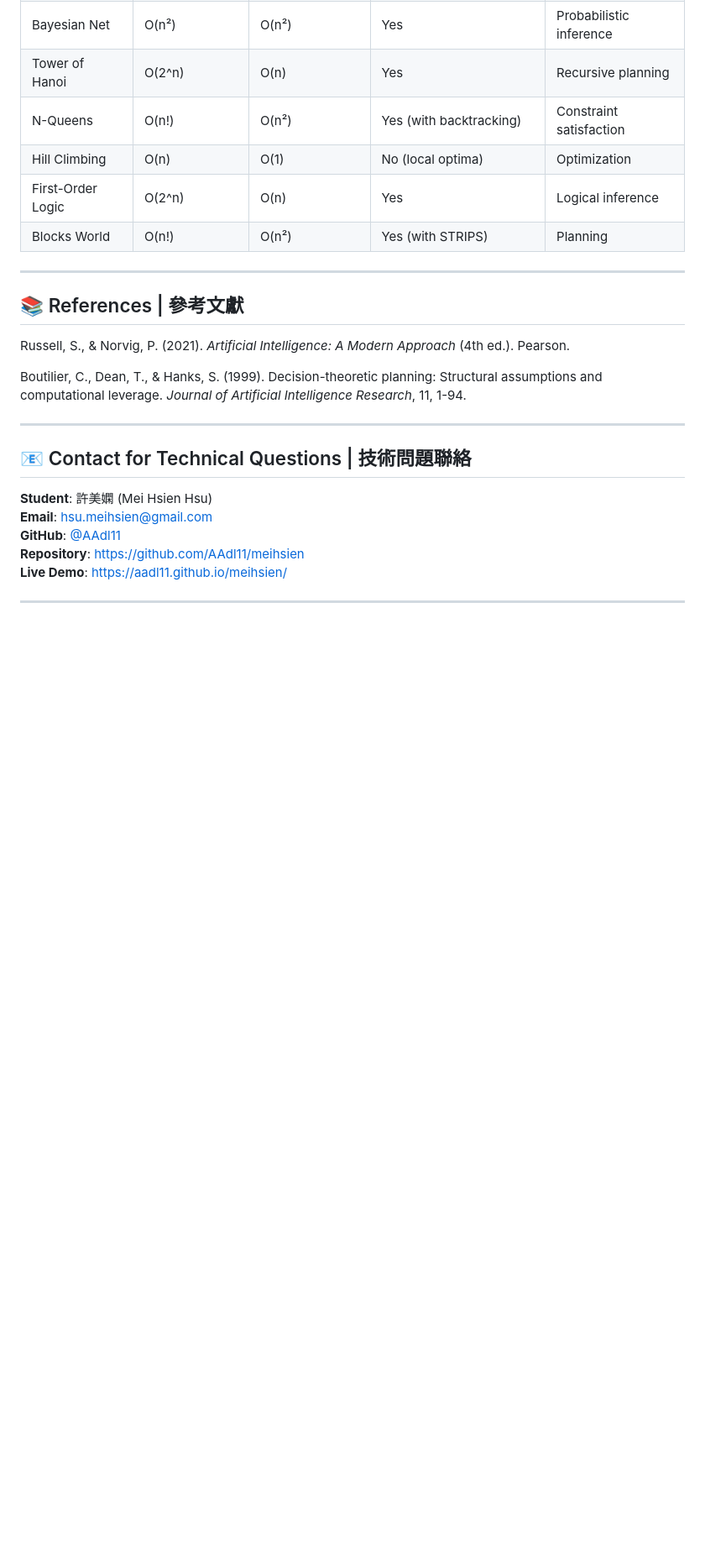
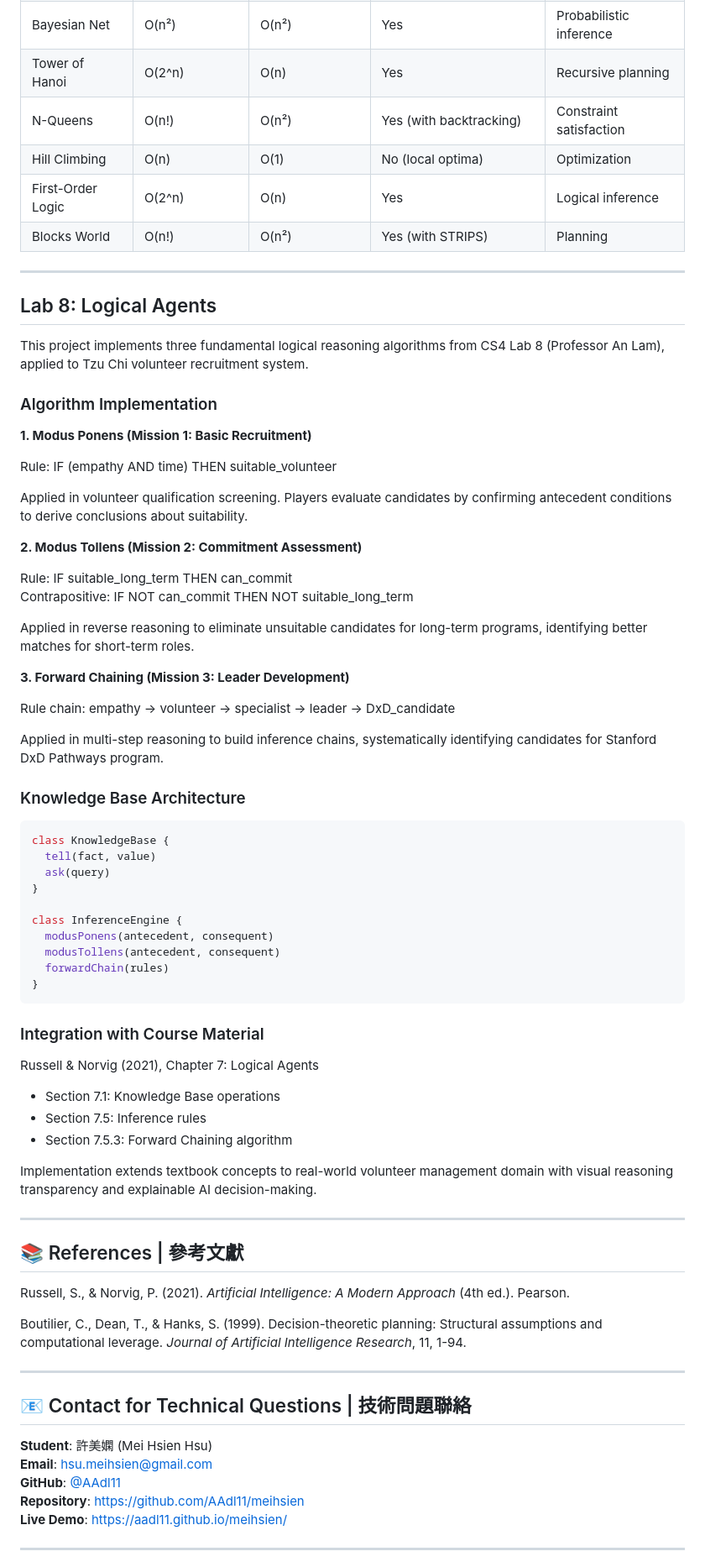
Before and after one commit to AAdl11/meihsien, a Markdown page: TECHNICAL_DOCUMENTATION.md, the part around the change printed below. Shown: that part at 84% size. Rendered like a GitHub page; blank space fills up the shorter version.

Commit message:
docs: Add Lab 8 summary

````diff
--- a/TECHNICAL_DOCUMENTATION.md
+++ b/TECHNICAL_DOCUMENTATION.md
@@ -1252,6 +1251,56 @@ class Analytics {
 
 ---
 
+## Lab 8: Logical Agents
+
+This project implements three fundamental logical reasoning algorithms from CS4 Lab 8 (Professor An Lam), applied to Tzu Chi volunteer recruitment system.
+
+### Algorithm Implementation
+
+**1. Modus Ponens (Mission 1: Basic Recruitment)**
+
+Rule: IF (empathy AND time) THEN suitable_volunteer
+
+Applied in volunteer qualification screening. Players evaluate candidates by confirming antecedent conditions to derive conclusions about suitability.
+
+**2. Modus Tollens (Mission 2: Commitment Assessment)**
+
+Rule: IF suitable_long_term THEN can_commit
+Contrapositive: IF NOT can_commit THEN NOT suitable_long_term
+
+Applied in reverse reasoning to eliminate unsuitable candidates for long-term programs, identifying better matches for short-term roles.
+
+**3. Forward Chaining (Mission 3: Leader Development)**
+
+Rule chain: empathy → volunteer → specialist → leader → DxD_candidate
+
+Applied in multi-step reasoning to build inference chains, systematically identifying candidates for Stanford DxD Pathways program.
+
+### Knowledge Base Architecture
+```javascript
+class KnowledgeBase {
+  tell(fact, value)
+  ask(query)
+}
+
+class InferenceEngine {
+  modusPonens(antecedent, consequent)
+  modusTollens(antecedent, consequent)
+  forwardChain(rules)
+}
+```
+
+### Integration with Course Material
+
+Russell & Norvig (2021), Chapter 7: Logical Agents
+- Section 7.1: Knowledge Base operations
+- Section 7.5: Inference rules
+- Section 7.5.3: Forward Chaining algorithm
+
+Implementation extends textbook concepts to real-world volunteer management domain with visual reasoning transparency and explainable AI decision-making.
+
+---
+
 ## 📚 References | 參考文獻
 
 Russell, S., & Norvig, P. (2021). *Artificial Intelligence: A Modern Approach* (4th ed.). Pearson.
````
Also changed, not shown: other parts of TECHNICAL_DOCUMENTATION.md (+0 -1 lines).
